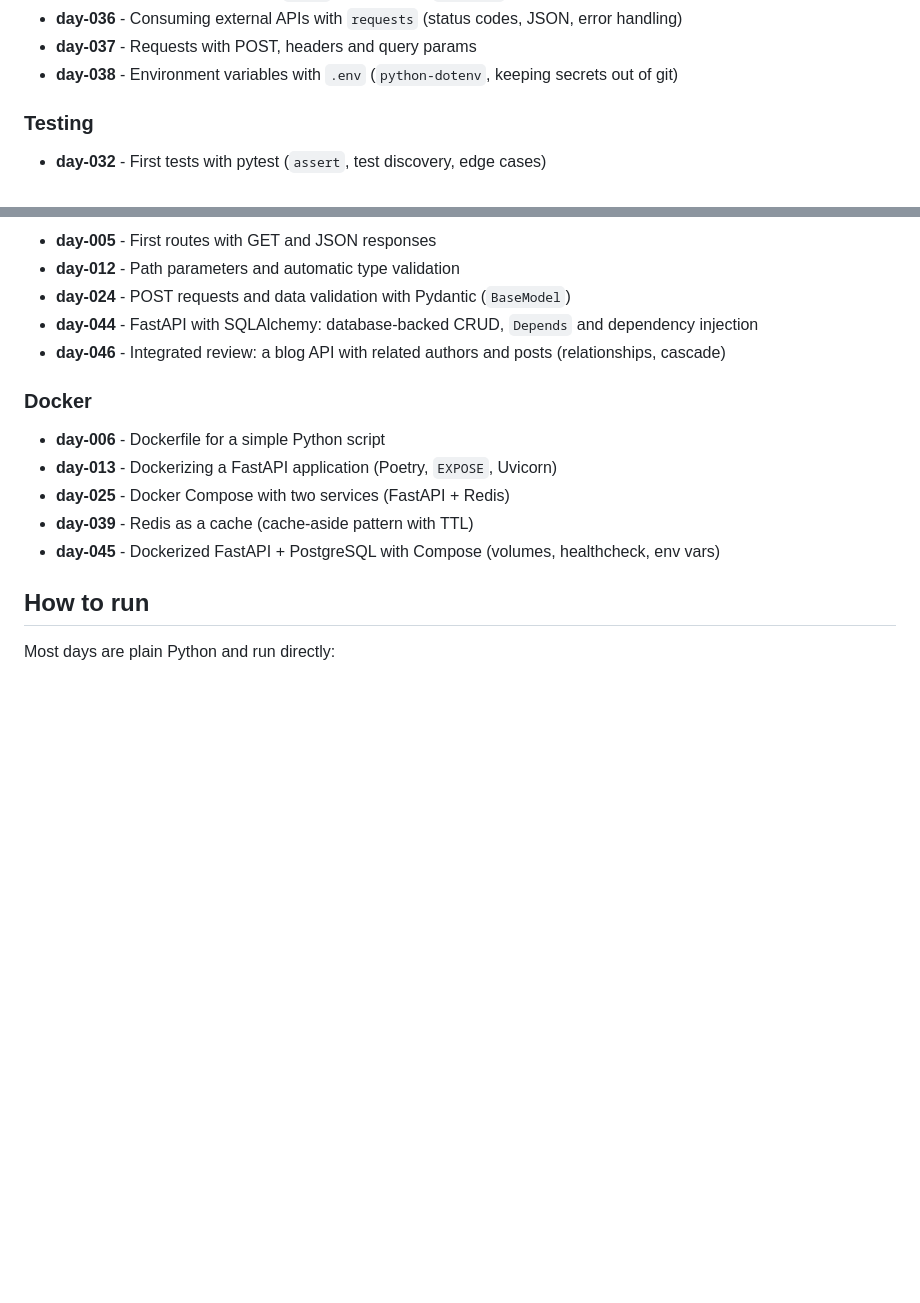
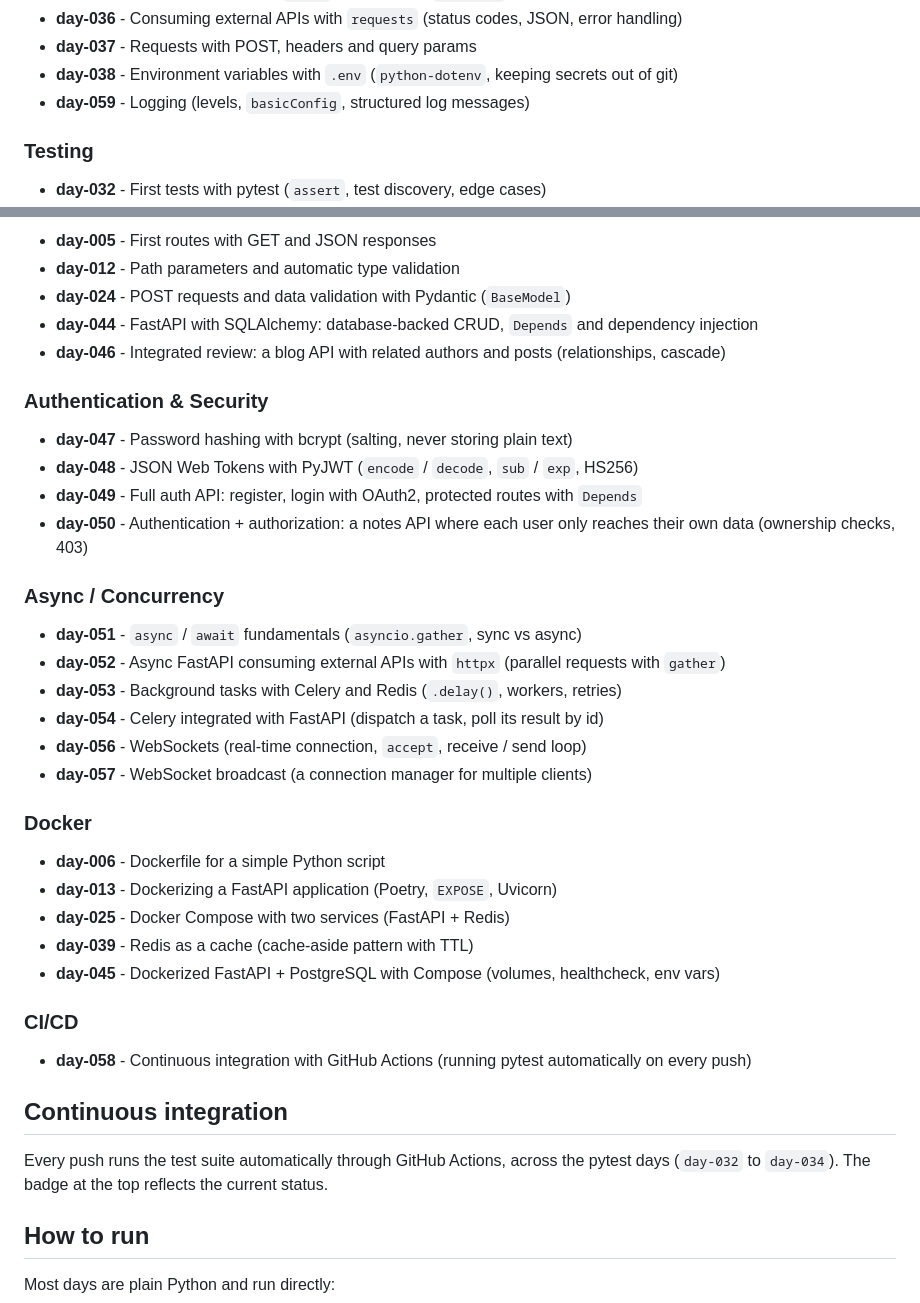
Before and after one commit to ilucasoliveira/daily-python-exercises, a Markdown page: README.md, 2 parts joined by grey strips. GitHub-like rendering; blank space fills up the shorter version.

Commit message:
Update README with new exercise sections
Added sections for Authentication & Security, Async / Concurrency, and CI/CD with relevant exercises.

```diff
--- a/README.md
+++ b/README.md
@@ -40,6 +42,7 @@ The weekly rhythm mixes Python fundamentals with practical back-end tools: sever
 - **day-036** - Consuming external APIs with `requests` (status codes, JSON, error handling)
 - **day-037** - Requests with POST, headers and query params
 - **day-038** - Environment variables with `.env` (`python-dotenv`, keeping secrets out of git)
+- **day-059** - Logging (levels, `basicConfig`, structured log messages)
 
 ### Testing
 
@@ -62,6 +65,22 @@ The weekly rhythm mixes Python fundamentals with practical back-end tools: sever
 - **day-044** - FastAPI with SQLAlchemy: database-backed CRUD, `Depends` and dependency injection
 - **day-046** - Integrated review: a blog API with related authors and posts (relationships, cascade)
 
+### Authentication & Security
+
+- **day-047** - Password hashing with bcrypt (salting, never storing plain text)
+- **day-048** - JSON Web Tokens with PyJWT (`encode` / `decode`, `sub` / `exp`, HS256)
+- **day-049** - Full auth API: register, login with OAuth2, protected routes with `Depends`
+- **day-050** - Authentication + authorization: a notes API where each user only reaches their own data (ownership checks, 403)
+
+### Async / Concurrency
+
+- **day-051** - `async` / `await` fundamentals (`asyncio.gather`, sync vs async)
+- **day-052** - Async FastAPI consuming external APIs with `httpx` (parallel requests with `gather`)
+- **day-053** - Background tasks with Celery and Redis (`.delay()`, workers, retries)
+- **day-054** - Celery integrated with FastAPI (dispatch a task, poll its result by id)
+- **day-056** - WebSockets (real-time connection, `accept`, receive / send loop)
+- **day-057** - WebSocket broadcast (a connection manager for multiple clients)
+
 ### Docker
 
 - **day-006** - Dockerfile for a simple Python script
@@ -69,6 +88,14 @@ The weekly rhythm mixes Python fundamentals with practical back-end tools: sever
 - **day-025** - Docker Compose with two services (FastAPI + Redis)
 - **day-039** - Redis as a cache (cache-aside pattern with TTL)
 - **day-045** - Dockerized FastAPI + PostgreSQL with Compose (volumes, healthcheck, env vars)
+
+### CI/CD
+
+- **day-058** - Continuous integration with GitHub Actions (running pytest automatically on every push)
+
+## Continuous integration
+
+Every push runs the test suite automatically through GitHub Actions, across the pytest days (`day-032` to `day-034`). The badge at the top reflects the current status.
 
 ## How to run
 
```
Also changed, not shown: other parts of README.md (+2 -0 lines).
